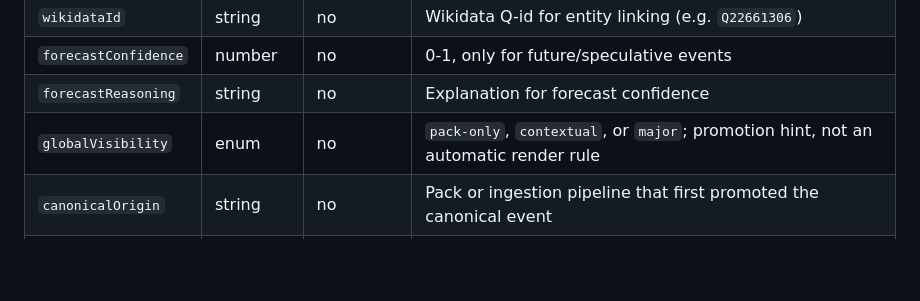
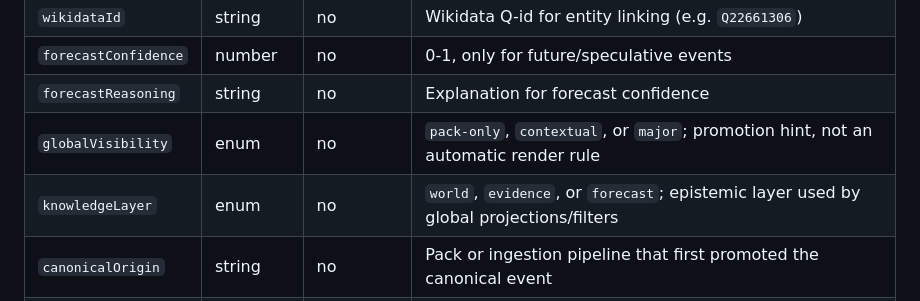
Before and after one commit to causari/causari-data, a Markdown page: SCHEMA.md, the part around the change. Drawn GitHub-style; blank space fills up the shorter version.

Commit message:
docs(schema): define canonical knowledge layers

```diff
--- a/SCHEMA.md
+++ b/SCHEMA.md
@@ -19,6 +19,7 @@ Version: 1.0
 | `forecastConfidence` | number | no | 0-1, only for future/speculative events |
 | `forecastReasoning` | string | no | Explanation for forecast confidence |
 | `globalVisibility` | enum | no | `pack-only`, `contextual`, or `major`; promotion hint, not an automatic render rule |
+| `knowledgeLayer` | enum | no | `world`, `evidence`, or `forecast`; epistemic layer used by global projections/filters |
 | `canonicalOrigin` | string | no | Pack or ingestion pipeline that first promoted the canonical event |
 | `provenance` | object | no | Optional source-pack/source-id provenance for domain evidence |
 
```
